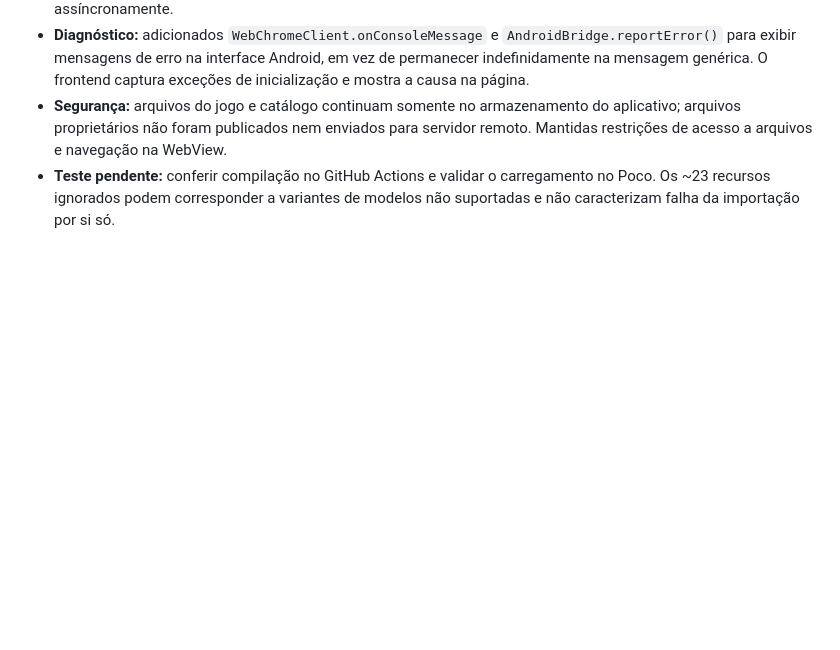
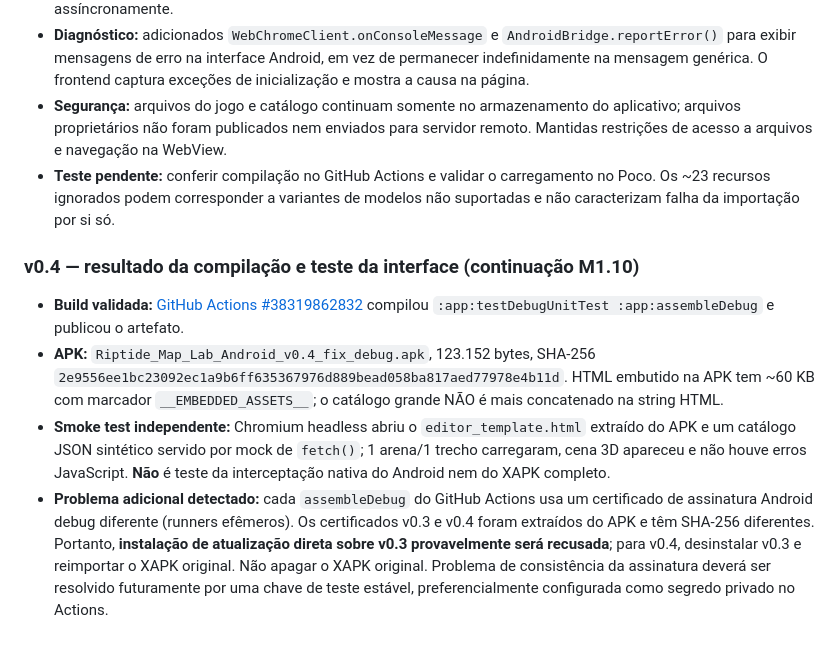
Before and after one commit to Nicky7x/Riptige, a Markdown page: rearme.md, the part around the change. Drawn GitHub-style; blank space fills up the shorter version.

Commit message:
docs: registrar APK v0.4, smoke test e aviso de certificados debug diferentes

```diff
--- a/rearme.md
+++ b/rearme.md
@@ -159,3 +159,11 @@ A análise dos blocos APK Signature Scheme v2 dos APKs debug v0.1 e v0.2 mostrou
 - **Diagnóstico:** adicionados `WebChromeClient.onConsoleMessage` e `AndroidBridge.reportError()` para exibir mensagens de erro na interface Android, em vez de permanecer indefinidamente na mensagem genérica. O frontend captura exceções de inicialização e mostra a causa na página.
 - **Segurança:** arquivos do jogo e catálogo continuam somente no armazenamento do aplicativo; arquivos proprietários não foram publicados nem enviados para servidor remoto. Mantidas restrições de acesso a arquivos e navegação na WebView.
 - **Teste pendente:** conferir compilação no GitHub Actions e validar o carregamento no Poco. Os ~23 recursos ignorados podem corresponder a variantes de modelos não suportadas e não caracterizam falha da importação por si só.
+
+
+### v0.4 — resultado da compilação e teste da interface (continuação M1.10)
+
+- **Build validada:** [GitHub Actions #38319862832](https://github.com/Nicky7x/Riptige/actions/runs/38319862832) compilou `:app:testDebugUnitTest :app:assembleDebug` e publicou o artefato.
+- **APK:** `Riptide_Map_Lab_Android_v0.4_fix_debug.apk`, 123.152 bytes, SHA-256 `2e9556ee1bc23092ec1a9b6ff635367976d889bead058ba817aed77978e4b11d`. HTML embutido na APK tem ~60 KB com marcador `__EMBEDDED_ASSETS__`; o catálogo grande NÃO é mais concatenado na string HTML.
+- **Smoke test independente:** Chromium headless abriu o `editor_template.html` extraído do APK e um catálogo JSON sintético servido por mock de `fetch()`; 1 arena/1 trecho carregaram, cena 3D apareceu e não houve erros JavaScript. **Não** é teste da interceptação nativa do Android nem do XAPK completo.
+- **Problema adicional detectado:** cada `assembleDebug` do GitHub Actions usa um certificado de assinatura Android debug diferente (runners efêmeros). Os certificados v0.3 e v0.4 foram extraídos do APK e têm SHA-256 diferentes. Portanto, **instalação de atualização direta sobre v0.3 provavelmente será recusada**; para v0.4, desinstalar v0.3 e reimportar o XAPK original. Não apagar o XAPK original. Problema de consistência da assinatura deverá ser resolvido futuramente por uma chave de teste estável, preferencialmente configurada como segredo privado no Actions.
```
